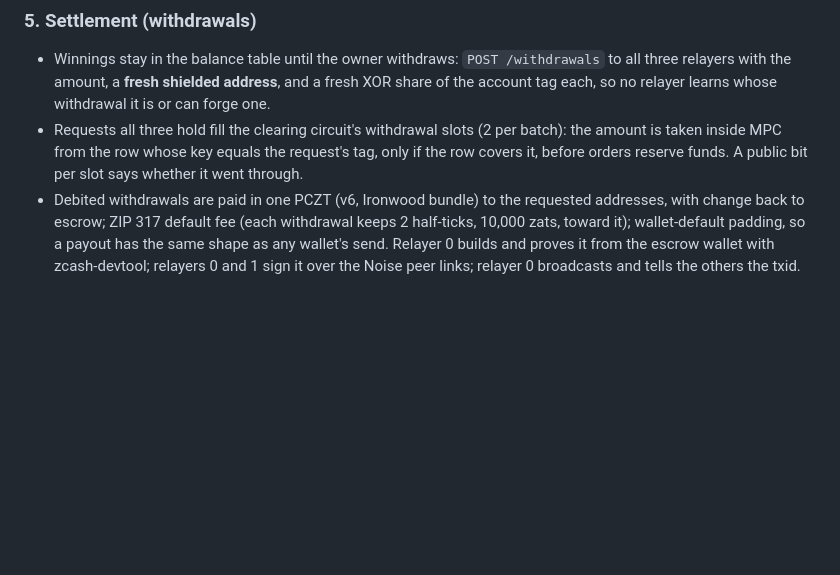
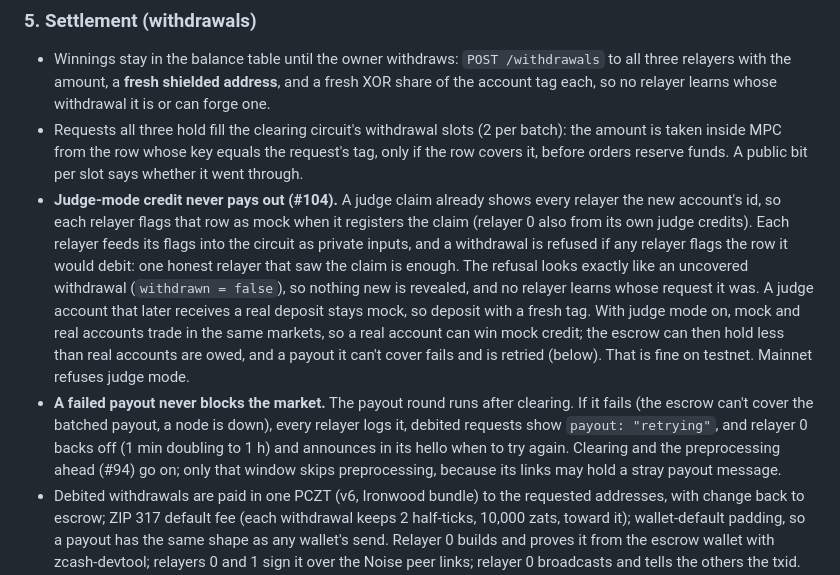
Before and after one commit to zpredict/zpredict, a Markdown page: DESIGN.md, the part around the change. Rendered like a GitHub page; blank space fills up the shorter version.

```diff
--- a/DESIGN.md
+++ b/DESIGN.md
@@ -75,6 +75,8 @@ Judges see four things — the description (read first), the repo, a demo they c
 ### 5. Settlement (withdrawals)
 - Winnings stay in the balance table until the owner withdraws: `POST /withdrawals` to all three relayers with the amount, a **fresh shielded address**, and a fresh XOR share of the account tag each, so no relayer learns whose withdrawal it is or can forge one.
 - Requests all three hold fill the clearing circuit's withdrawal slots (2 per batch): the amount is taken inside MPC from the row whose key equals the request's tag, only if the row covers it, before orders reserve funds. A public bit per slot says whether it went through.
+- **Judge-mode credit never pays out (#104).** A judge claim already shows every relayer the new account's id, so each relayer flags that row as mock when it registers the claim (relayer 0 also from its own judge credits). Each relayer feeds its flags into the circuit as private inputs, and a withdrawal is refused if any relayer flags the row it would debit: one honest relayer that saw the claim is enough. The refusal looks exactly like an uncovered withdrawal (`withdrawn = false`), so nothing new is revealed, and no relayer learns whose request it was. A judge account that later receives a real deposit stays mock, so deposit with a fresh tag. With judge mode on, mock and real accounts trade in the same markets, so a real account can win mock credit; the escrow can then hold less than real accounts are owed, and a payout it can't cover fails and is retried (below). That is fine on testnet. Mainnet refuses judge mode.
+- **A failed payout never blocks the market.** The payout round runs after clearing. If it fails (the escrow can't cover the batched payout, a node is down), every relayer logs it, debited requests show `payout: "retrying"`, and relayer 0 backs off (1 min doubling to 1 h) and announces in its hello when to try again. Clearing and the preprocessing ahead (#94) go on; only that window skips preprocessing, because its links may hold a stray payout message.
 - Debited withdrawals are paid in one PCZT (v6, Ironwood bundle) to the requested addresses, with change back to escrow; ZIP 317 default fee (each withdrawal keeps 2 half-ticks, 10,000 zats, toward it); wallet-default padding, so a payout has the same shape as any wallet's send. Relayer 0 builds and proves it from the escrow wallet with zcash-devtool; relayers 0 and 1 sign it over the Noise peer links; relayer 0 broadcasts and tells the others the txid. `scripts/relayer-e2e.sh` runs deposit → trade → resolution → withdrawal on regtest through three real relayers.
 - Signing: FROST 2-of-3 with `frost-core` called as a library (`zpredict-settle`), one session for every spend. Before signing, each relayer recomputes the sighash from the PCZT and checks every output against the agreed payout vector (`verify_then_sign`). One relayer proves, off the signing path. Key shares, the viewing key and the escrow wallet are sealed at rest; the DKG is frost-core too, so no share is ever in a clear file (PRIVACY.md). Details and the regtest run are in `packages/settle/README.md`.
 
```
Also changed, not shown: PRIVACY.md (+1 -0 lines), apps/relayer/README.md (+1 -1 lines).
